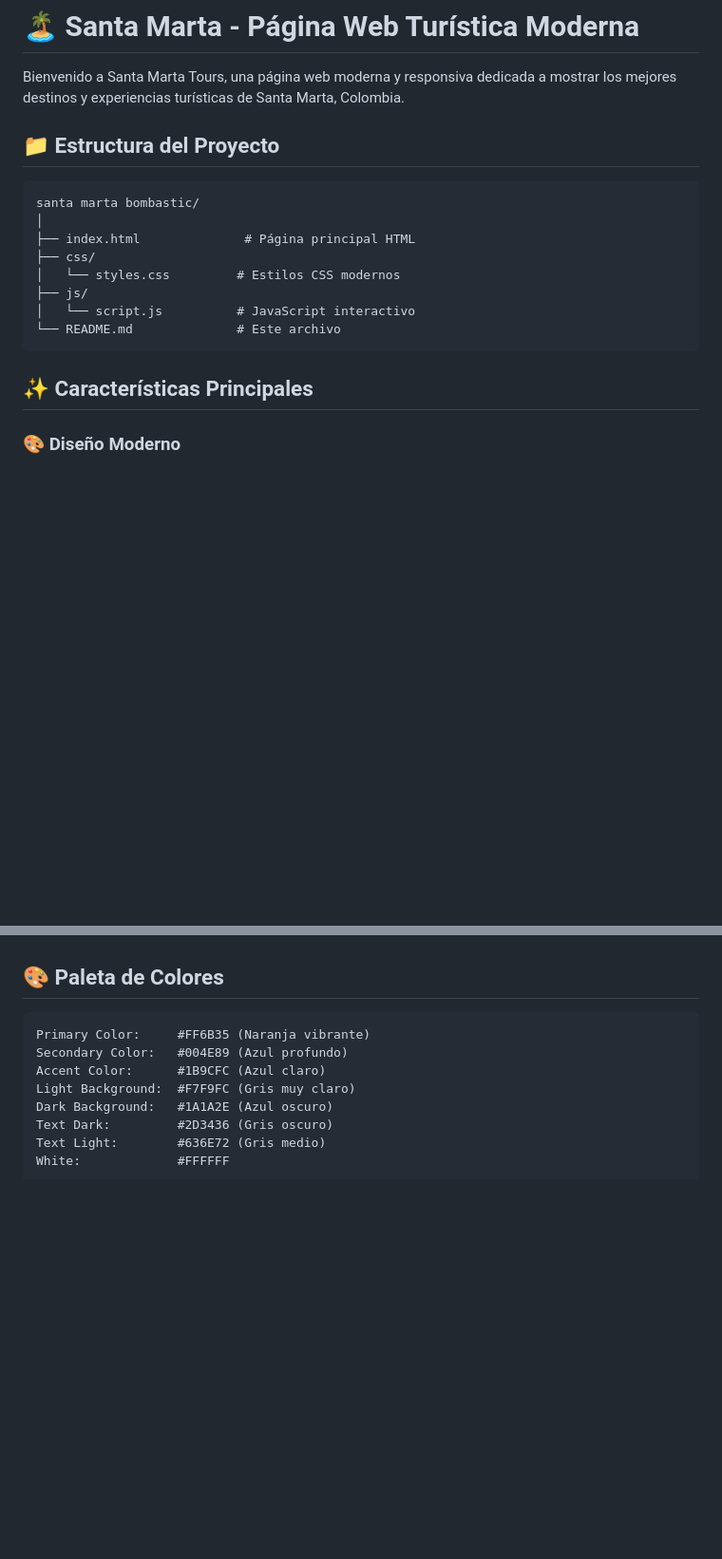
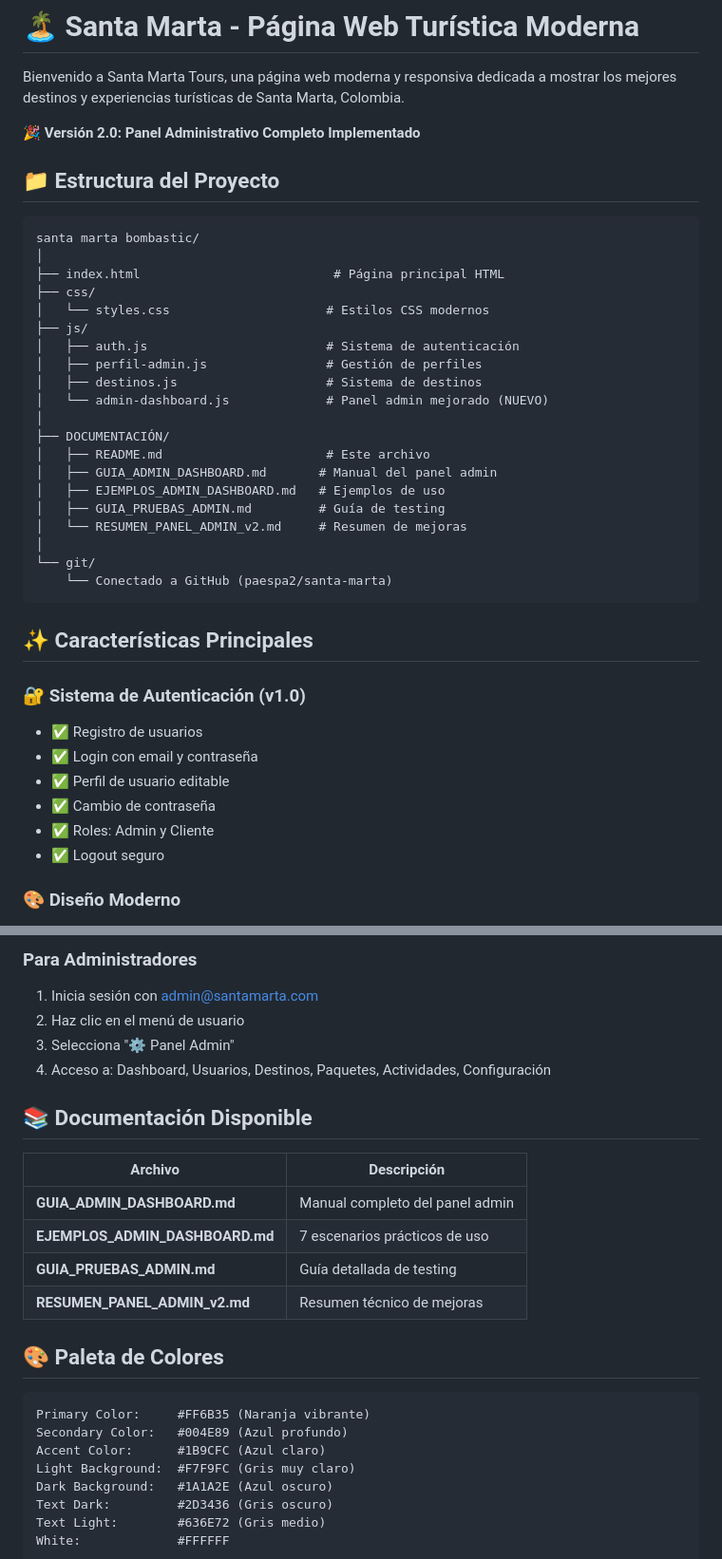
Before and after one commit to paespa2/santa-marta, a Markdown page: README.md, 2 parts joined by grey strips. Shown at 95% size. GitHub-like rendering; blank space fills up the shorter version.

````diff
--- a/README.md
+++ b/README.md
@@ -1,21 +1,43 @@
 # 🏝️ Santa Marta - Página Web Turística Moderna
 
 Bienvenido a Santa Marta Tours, una página web moderna y responsiva dedicada a mostrar los mejores destinos y experiencias turísticas de Santa Marta, Colombia.
+
+**🎉 Versión 2.0: Panel Administrativo Completo Implementado**
 
 ## 📁 Estructura del Proyecto
 
 ```
 santa marta bombastic/
 │
-├── index.html              # Página principal HTML
+├── index.html                          # Página principal HTML
 ├── css/
-│   └── styles.css         # Estilos CSS modernos
+│   └── styles.css                     # Estilos CSS modernos
 ├── js/
-│   └── script.js          # JavaScript interactivo
-└── README.md              # Este archivo
+│   ├── auth.js                        # Sistema de autenticación
+│   ├── perfil-admin.js                # Gestión de perfiles
+│   ├── destinos.js                    # Sistema de destinos
+│   └── admin-dashboard.js             # Panel admin mejorado (NUEVO)
+│
+├── DOCUMENTACIÓN/
+│   ├── README.md                      # Este archivo
+│   ├── GUIA_ADMIN_DASHBOARD.md       # Manual del panel admin
+│   ├── EJEMPLOS_ADMIN_DASHBOARD.md   # Ejemplos de uso
+│   ├── GUIA_PRUEBAS_ADMIN.md         # Guía de testing
+│   └── RESUMEN_PANEL_ADMIN_v2.md     # Resumen de mejoras
+│
+└── git/
+    └── Conectado a GitHub (paespa2/santa-marta)
 ```
 
 ## ✨ Características Principales
+
+### 🔐 Sistema de Autenticación (v1.0)
+- ✅ Registro de usuarios
+- ✅ Login con email y contraseña
+- ✅ Perfil de usuario editable
+- ✅ Cambio de contraseña
+- ✅ Roles: Admin y Cliente
+- ✅ Logout seguro
 
 ### 🎨 Diseño Moderno
 - Interfaz moderna y atractiva con gradientes y animaciones
@@ -65,3 +127,17 @@ santa marta bombastic/
+### Para Administradores
+1. Inicia sesión con admin@santamarta.com
+2. Haz clic en el menú de usuario
+3. Selecciona "⚙️ Panel Admin"
+4. Acceso a: Dashboard, Usuarios, Destinos, Paquetes, Actividades, Configuración
+
+## 📚 Documentación Disponible
+
+| Archivo | Descripción |
+|---------|------------|
+| **GUIA_ADMIN_DASHBOARD.md** | Manual completo del panel admin |
+| **EJEMPLOS_ADMIN_DASHBOARD.md** | 7 escenarios prácticos de uso |
+| **GUIA_PRUEBAS_ADMIN.md** | Guía detallada de testing |
+| **RESUMEN_PANEL_ADMIN_v2.md** | Resumen técnico de mejoras |
 
 ## 🎨 Paleta de Colores
 
````
Also changed, not shown: other parts of README.md (+50 -10 lines).
